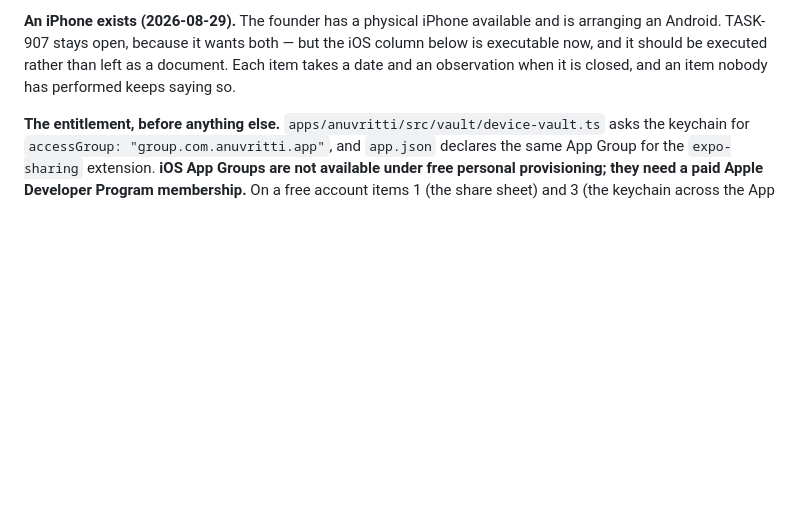
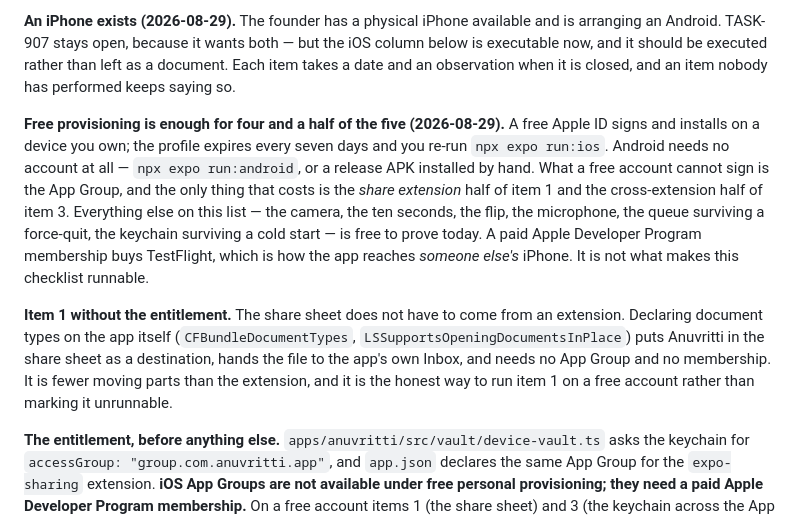
Before and after one commit to prasantk8/anuvritti, a Markdown page: docs/DEVICE.md, the part around the change. GitHub-like rendering; blank space fills up the shorter version.

```diff
--- a/docs/DEVICE.md
+++ b/docs/DEVICE.md
@@ -14,6 +14,23 @@ arranging an Android. TASK-907 stays open, because it wants both — but the iOS
 is executable now, and it should be executed rather than left as a document. Each item takes
 a date and an observation when it is closed, and an item nobody has performed keeps saying
 so.
+
+**Free provisioning is enough for four and a half of the five (2026-08-29).** A free Apple
+ID signs and installs on a device you own; the profile expires every seven days and you
+re-run `npx expo run:ios`. Android needs no account at all — `npx expo run:android`, or a
+release APK installed by hand. What a free account cannot sign is the App Group, and the
+only thing that costs is the *share extension* half of item 1 and the cross-extension half
+of item 3. Everything else on this list — the camera, the ten seconds, the flip, the
+microphone, the queue surviving a force-quit, the keychain surviving a cold start — is
+free to prove today. A paid Apple Developer Program membership buys TestFlight, which is
+how the app reaches *someone else's* iPhone. It is not what makes this checklist runnable.
+
+**Item 1 without the entitlement.** The share sheet does not have to come from an
+extension. Declaring document types on the app itself (`CFBundleDocumentTypes`,
+`LSSupportsOpeningDocumentsInPlace`) puts Anuvritti in the share sheet as a destination,
+hands the file to the app's own Inbox, and needs no App Group and no membership. It is
+fewer moving parts than the extension, and it is the honest way to run item 1 on a free
+account rather than marking it unrunnable.
 
 **The entitlement, before anything else.** `apps/anuvritti/src/vault/device-vault.ts` asks
 the keychain for `accessGroup: "group.com.anuvritti.app"`, and `app.json` declares the same
```
Also changed, not shown: docs/prompts/wave-2.md (+18 -5 lines).
